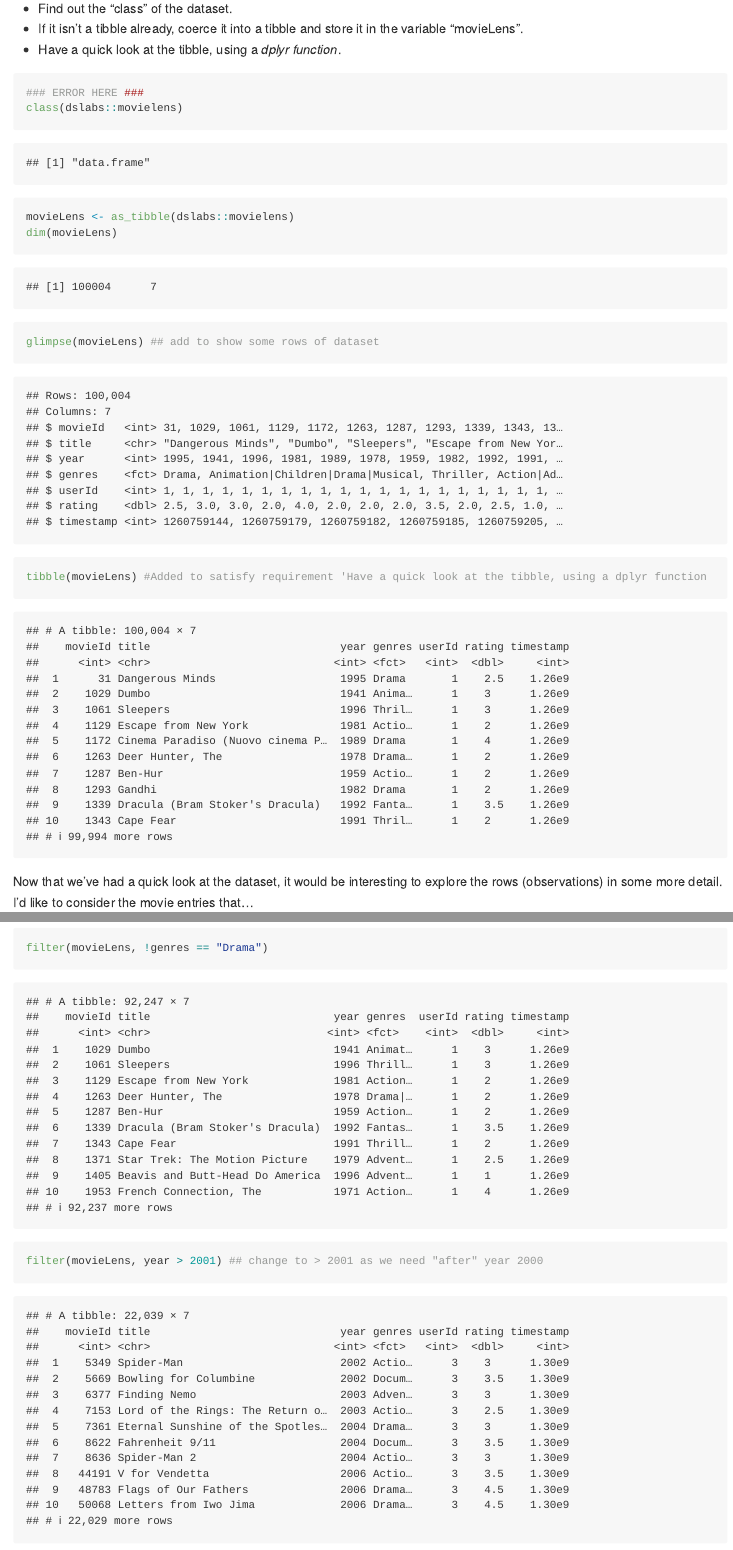
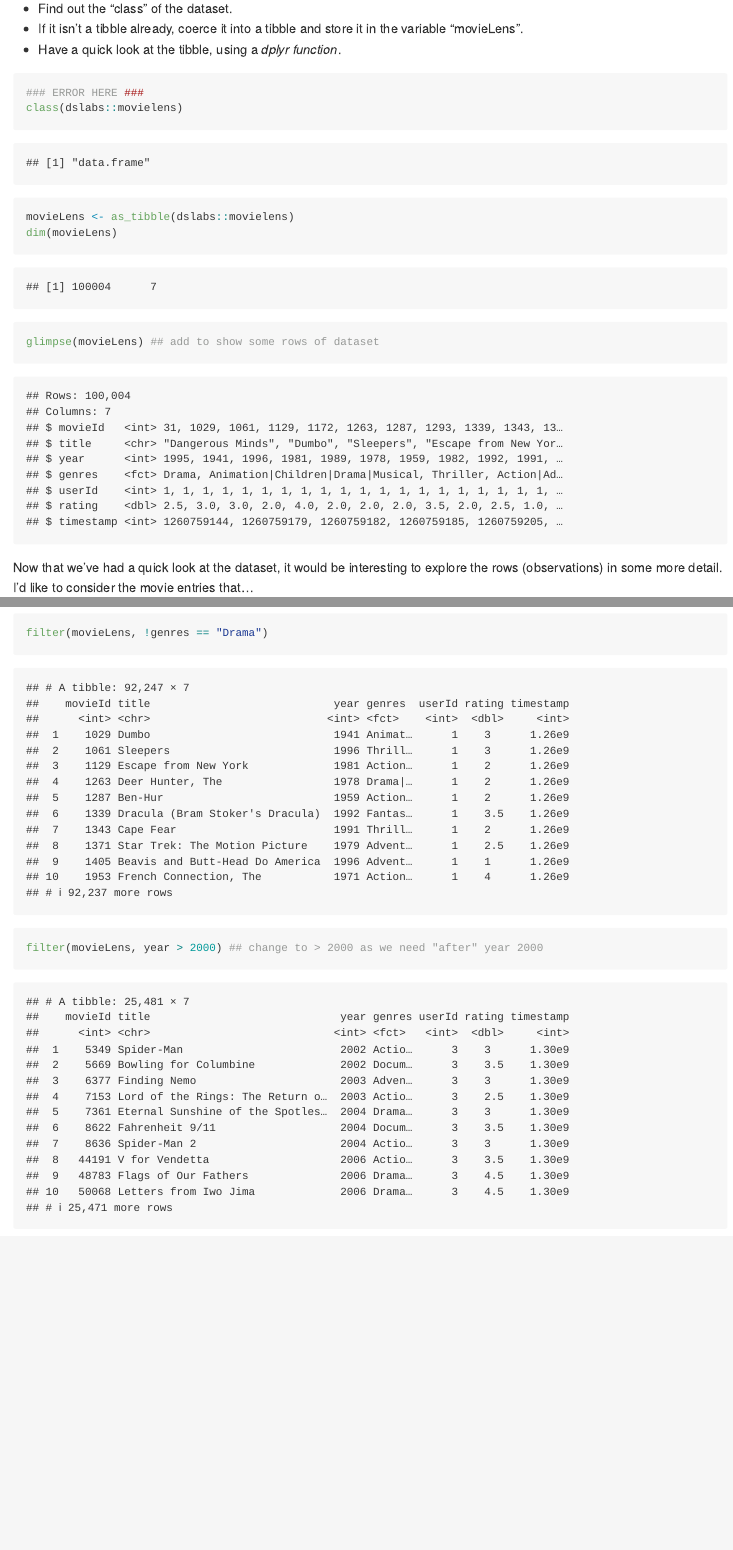
Before and after one commit to stat545ubc-2023/collaborative-team20, an R Markdown document (troubleshooting-2.Rmd): the page in a window 1100 px wide, from 960 px down, and a second part further down, joined at a grey line. Rendered offline with R 4.5, knitr and Pandoc, with nearby package versions; the gapminder table comes from the copy in Python's plotly package.

Commit message:
Update_4
Reverted update 2 and 3

````diff
--- a/troubleshooting-2.Rmd
+++ b/troubleshooting-2.Rmd
@@ -37,7 +37,7 @@ class(dslabs::movielens)
 movieLens <- as_tibble(dslabs::movielens)
 dim(movieLens)
 glimpse(movieLens) ## add to show some rows of dataset
-tibble(movieLens) #Added to satisfy requirement 'Have a quick look at the tibble, using a dplyr function
+
 ```
 
 Now that we've had a quick look at the dataset, it would be interesting to explore the rows (observations) in some more detail. I'd like to consider the movie entries that...
@@ -52,7 +52,7 @@ Now that we've had a quick look at the dataset, it would be interesting to explo
 ### ERROR HERE ###
 filter(movieLens, genres == "Drama")
 filter(movieLens, !genres == "Drama")
-filter(movieLens, year > 2001) ## change to > 2001 as we need "after" year 2000
+filter(movieLens, year > 2000) ## change to > 2000 as we need "after" year 2000
 filter(movieLens, year == 1999 | year == 2000) ## change to year == 2000
 filter(movieLens, rating > 4.5, year < 1995)
 ```
````
